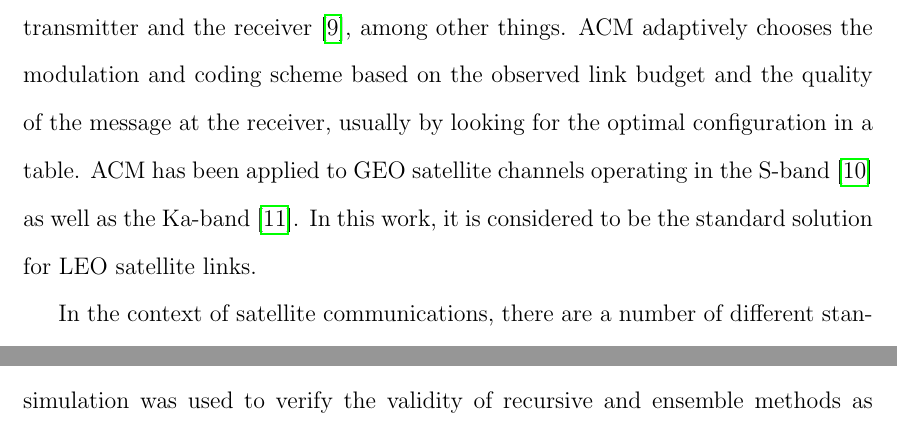
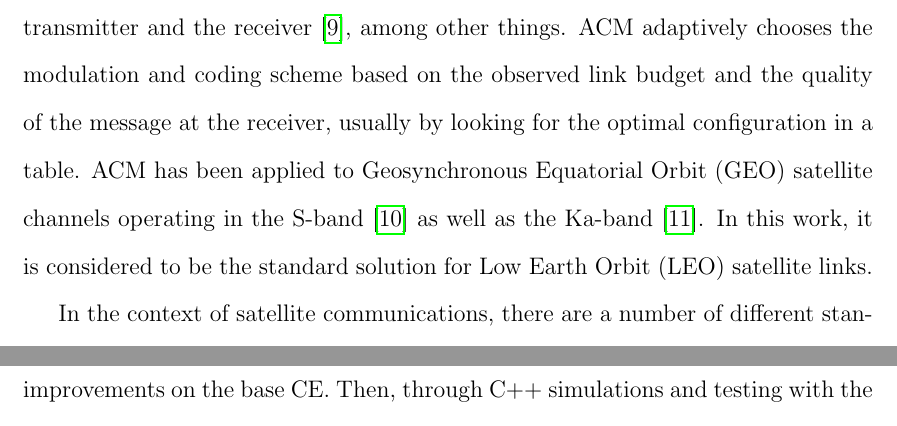
Before and after one commit to anachronism/Max-s-Notes-Public, a LaTeX thesis (ms_thesis_report-master/0_thesis.tex, which reads ms_thesis_report-master/1_intro.tex): two parts of pages 17 and 19 of 114 before the commit and two parts of pages 17 and 20 of 114 after it, joined at a grey line, cut so that both start at the same text. Compiled offline with pdfLaTeX.

Commit message:
kyle edits, intro

```diff
--- a/ms_thesis_report-master/1_intro.tex
+++ b/ms_thesis_report-master/1_intro.tex
@@ -8,9 +8,10 @@
 \section{State of the Art}
 \par In this section, an overview of recent developments in satellite communications and cognitive radio as they relate to this thesis will be provided.
 \subsection{Satellite Communications}
-\par Within the field of satellite communications, the most relevent developments are in the fields of Adaptive Coding and Modulation (ACM) schemes and satellite transmission standards.  ACM is used in the situation that received signal power changes due to impairments in the channel\cite{acm_explained}. This change in power is often a result of fading, which can be caused by weather conditions or the relative motion between the transmitter and the receiver \cite{paulo17}, among other things. ACM adaptively chooses the modulation and coding scheme based on the observed link budget and the quality of the message at the receiver, usually by looking for the optimal configuration in a table. ACM has been applied to GEO satellite channels operating in the S-band \cite{paulo18} as well as the Ka-band \cite{paulo19}. In this work, it is considered to be the standard solution for LEO satellite links.
+\par Within the field of satellite communications, the most relevent developments are in the fields of Adaptive Coding and Modulation (ACM) schemes and satellite transmission standards.  ACM is used in the situation that received signal power changes due to impairments in the channel\cite{acm_explained}. This change in power is often a result of fading, which can be caused by weather conditions or the relative motion between the transmitter and the receiver \cite{paulo17}, among other things. ACM adaptively chooses the modulation and coding scheme based on the observed link budget and the quality of the message at the receiver, usually by looking for the optimal configuration in a table. ACM has been applied to
+Geosynchronous Equatorial Orbit (GEO) satellite channels operating in the S-band \cite{paulo18} as well as the Ka-band \cite{paulo19}. In this work, it is considered to be the standard solution for Low Earth Orbit (LEO) satellite links.
 %\textit{No direct comparisons to ACM will be made, as ACM is used primarily in situations where changes in the channel are somewhat predictable \textbf{[confirm this]}}.
-\par In the context of satellite communications, there are a number of different standards that can be used in transmission of data. For this thesis, DVB-S2 \cite{paulo21} was chosen as the standard that represents most modern satellites. This standard is the second generation of DVB-S, a technical standard for GEO satellite-based digital television brodcast systems that was primarily desigend for direct-to-home services. Most of the innovations of DVB-S2 are present in the PHY layer, with more e-client channel coding, modulation, and error correction techniques. In addition, it uses recent video compression technology to enable transmissions compatable with MPEG-2 and MPEG-4 standards. DVB-S2 also utilizes a powerful forward error correction scheme that allows for four modulation constellations at a variety of code rates. The selection of modulation constellations and code rates can be controlled by an ACM scheme that allows for modulation on a frame-by-frame basis. In practice, DVB-S2 and its most recent extension DVB-S2X \cite{paulo22} have improved performance for mobile applications by allowing channel bonding, which combines unused portions of spectrum into a single virtual channel that can provide a higher bandwidth.
+\par In the context of satellite communications, there are a number of different standards that can be used in transmission of data. For this thesis, DVB-S2 \cite{paulo21} was chosen as the standard that represents most modern satellites. This standard is the second generation of DVB-S, a technical standard for GEO satellite-based digital television brodcast systems that was primarily desigend for direct-to-home services. Most of the innovations of DVB-S2 are present in the physical (PHY) layer in the OSI model \cite{placeholderCitation}, with more e-client channel coding, modulation, and error correction techniques. In addition, it uses recent video compression technology to enable transmissions compatable with MPEG-2 and MPEG-4 \cite{placeholderCitation} standards. DVB-S2 also utilizes a powerful forward error correction scheme that allows for four modulation constellations at a variety of code rates. The selection of modulation constellations and code rates can be controlled by an ACM scheme that allows for modulation on a frame-by-frame basis. In practice, DVB-S2 and its most recent extension DVB-S2X \cite{paulo22} have improved performance for mobile applications by allowing channel bonding, which combines unused portions of spectrum into a single virtual channel that can provide a higher bandwidth.
 \subsection{Cognitive Radio}
 \par Within the SDR literature, the concept of on-board cognition has been considered the likely next technological breakthrough.  On-board cognition enables environmental awareness across several Open Systems Interconnection (OSI) layers \cite{paulo39}, real-time knowledge of channel conditions, and assessment of currently available resources, among other things . This information is a very important aspect of optimizing the communications link performance. In the past,  a variety of different algorithms were applied to cognitive radios\cite{paulo41}, including genetic algorithms \cite{paulo40}. Genetic algorithms in particular do not always converge, and might take several iterations of the algorithm to find a stable solution. With each change in environmental conditions requiring another set of iterations to find the new stable solution, the time for training and retraining makes genetic algorithms unlikely to be a good fit for the rapidly updating environment of satellite communications, and CR in general.
 \par ML techniques have been studied for use in CR \cite{paulo42,paulo45}. Both studies investigated how optimization and ML can be used in assisting CR systems to find the best configuration parameter set. The majority of research focuses on spectrum management and sensing techniques for terrestrial links \cite{paulo45,paulo47}. Research on satellite links has similar focus points, with the majority of CR research focusing on spectrum resource allocation \cite{paulo48,paulo50}. At the time of the writing of this thesis, there has been very little focus on radio resource managementfor point-to-point communication links.
```
Also changed, not shown: ms_thesis_report-master/P1_acronyms.tex (+2 -2 lines), ms_thesis_report-master/P2_abstract.tex (+1 -1 lines), ms_thesis_report-master/1_intro.tex (2 more changed lines), 2 other files.
